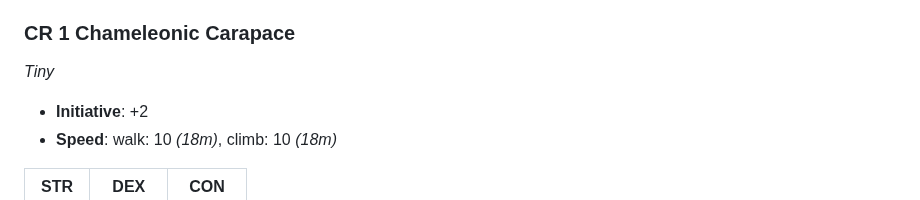
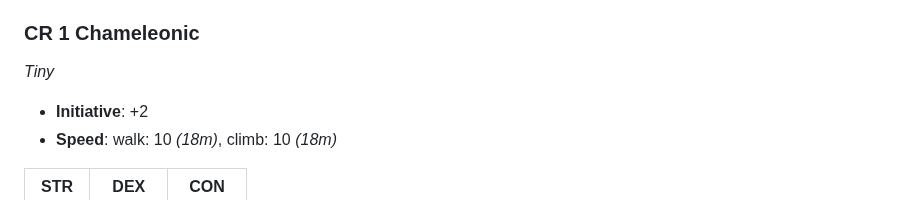
Before and after one commit to Ninetalesgh/dndcampaign, a Markdown page: vault/database/wildshapes.md, the part around the change. Rendered like a GitHub page.

Commit message:
update main

```diff
--- a/vault/database/wildshapes.md
+++ b/vault/database/wildshapes.md
@@ -124,7 +124,7 @@ STR | DEX | CON
 - **Reactions**:
    - **Battlespike Caltrop**. When a Medium or larger creature enters your space, you can force the creature to succeed on a DC 12 DEX Save or take 2d4 Piercing damage and fall prone.
 
-### CR 1 Chameleonic Carapace
+### CR 1 Chameleonic
 *Tiny*
 - **Initiative**: +2
 - **Speed**: walk: 10 *(18m)*, climb: 10 *(18m)*
```
